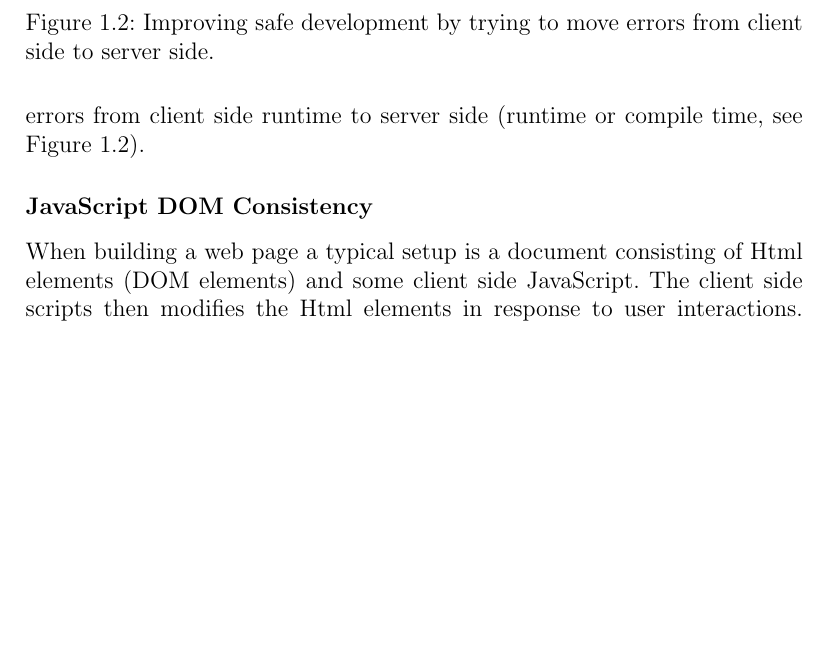
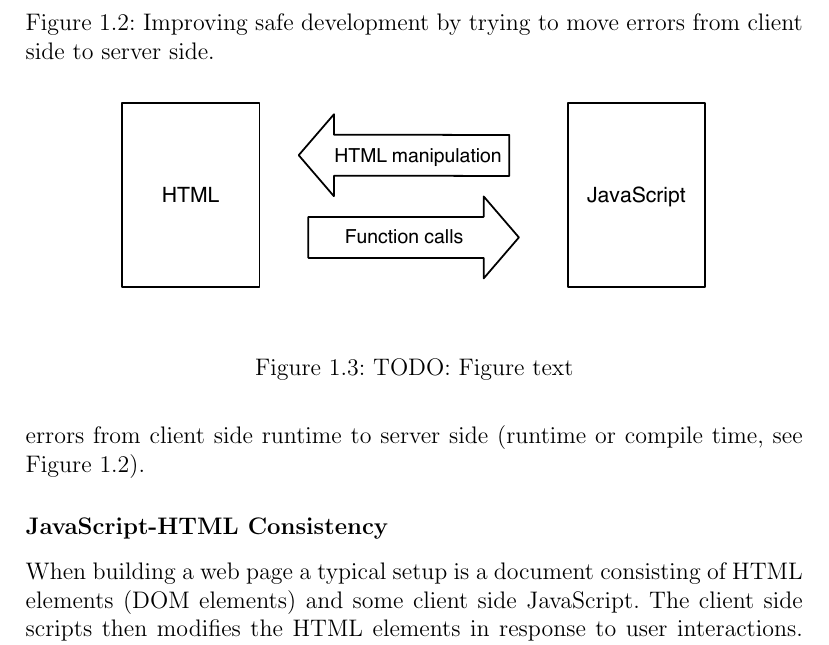
Before and after one commit to lieberkind/jsreport, a LaTeX document (report.tex, which reads chapters/1-introduction/introduction.tex): part of page 12 of 69, cut so that both start at the same text, the shorter picture padded with empty space. Compiled offline with pdfLaTeX.

Commit message:
Added figure

```diff
--- a/chapters/1-introduction/introduction.tex
+++ b/chapters/1-introduction/introduction.tex
@@ -143,9 +143,17 @@
 			\end{figure}
 		% subsubsection compile_time_errors_vs_runtime_errors (end)
 
-		\subsubsection{JavaScript DOM Consistency} % (fold)
-		\label{ssub:javascript_dom_consistency}
-			When building a web page a typical setup is a document consisting of Html elements (DOM elements) and some client side JavaScript. The client side scripts then modifies the Html elements in response to user interactions. There are however no guarantee of correct interaction between the JavaScript and the Html elements. E.g. when calling a JavaScript function from a button \texttt{onclick} event it is possible to have misspelled the function name which would cause a client side error.
+		\subsubsection{JavaScript-HTML Consistency} % (fold)
+		\label{ssub:javascript_html_consistency}
+			When building a web page a typical setup is a document consisting of HTML elements (DOM elements) and some client side JavaScript. The client side scripts then modifies the HTML elements in response to user interactions. There are however no guarantee of correct interaction between the JavaScript and the HTML elements. E.g. when calling a JavaScript function from a button \texttt{onclick} event it is possible to have misspelled the function name which would cause a client side error.
+
+			\begin{figure}
+				\begin{center}
+					\centerline{\includegraphics[width=11cm]{resources/images/javascript-html-consistency.eps}}
+				\end{center}
+				\caption{TODO: Figure text}
+				\label{fig:javascript_html_consistency}
+			\end{figure}
 
 			In the context of safe JavaScript development in the browser this can be considered a somewhat critical issue. Therefore a compile time guarantee of the consistency between JavaScript code and DOM elements (or vice versa) would be an improvement.
 
```
Also changed, not shown: chapters/8-evaluation/evaluation.tex (+1 -1 lines), resources/images/javascript-html-consistency.eps (added), 2 other files.
